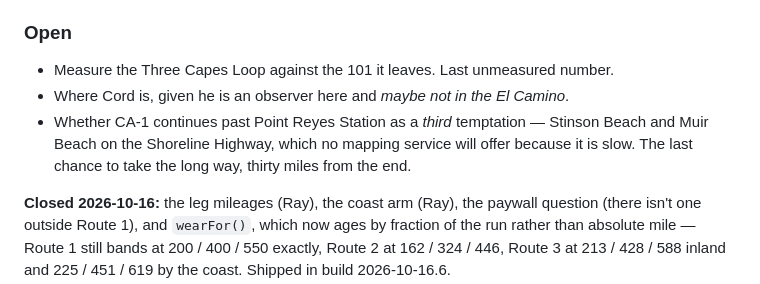
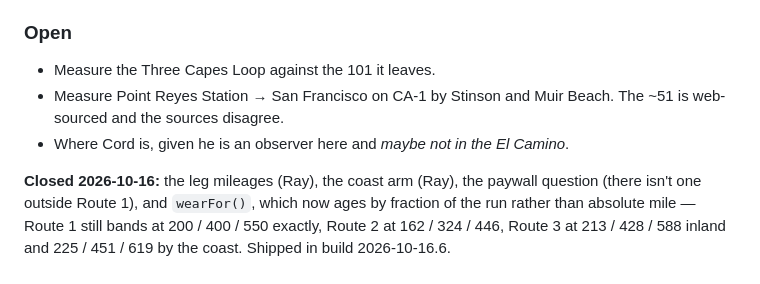
Before and after one commit to beardednotary/mile-marker, a Markdown page: mile-marker-design-spec.md, the part around one of its changes. GitHub-like rendering.

```diff
--- a/mile-marker-design-spec.md
+++ b/mile-marker-design-spec.md
@@ -888,11 +940,10 @@ the content**, and the balance pass runs on every leg as it lands.
 
 ### Open
 
-- Measure the Three Capes Loop against the 101 it leaves. Last unmeasured number.
+- Measure the Three Capes Loop against the 101 it leaves.
+- Measure Point Reyes Station → San Francisco on CA-1 by Stinson and Muir Beach. The
+  ~51 is web-sourced and the sources disagree.
 - Where Cord is, given he is an observer here and *maybe not in the El Camino*.
-- Whether CA-1 continues past Point Reyes Station as a *third* temptation — Stinson
-  Beach and Muir Beach on the Shoreline Highway, which no mapping service will offer
-  because it is slow. The last chance to take the long way, thirty miles from the end.
 
 **Closed 2026-10-16:** the leg mileages (Ray), the coast arm (Ray), the paywall question
 (there isn't one outside Route 1), and `wearFor()`, which now ages by fraction of the
```
Also changed, not shown: other parts of mile-marker-design-spec.md (+52 -0 lines).
